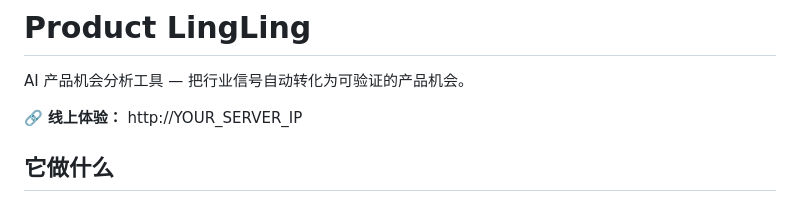
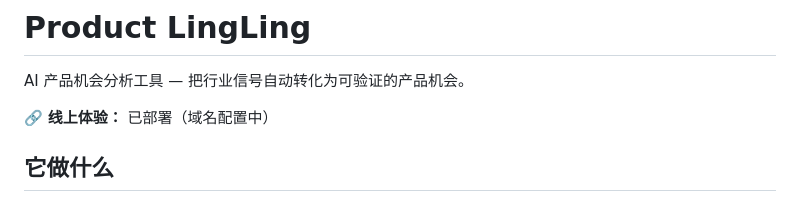
Before and after one commit to LLing486/product-lingling, a Markdown page: README.md, the part around the change. Drawn GitHub-style.

Commit message:
chore: merge dark theme + remove IP from README

```diff
--- a/README.md
+++ b/README.md
@@ -2,7 +2,7 @@
 
 AI 产品机会分析工具 — 把行业信号自动转化为可验证的产品机会。
 
-🔗 **线上体验：** http://YOUR_SERVER_IP
+🔗 **线上体验：** 已部署（域名配置中）
 
 ## 它做什么
 
```
